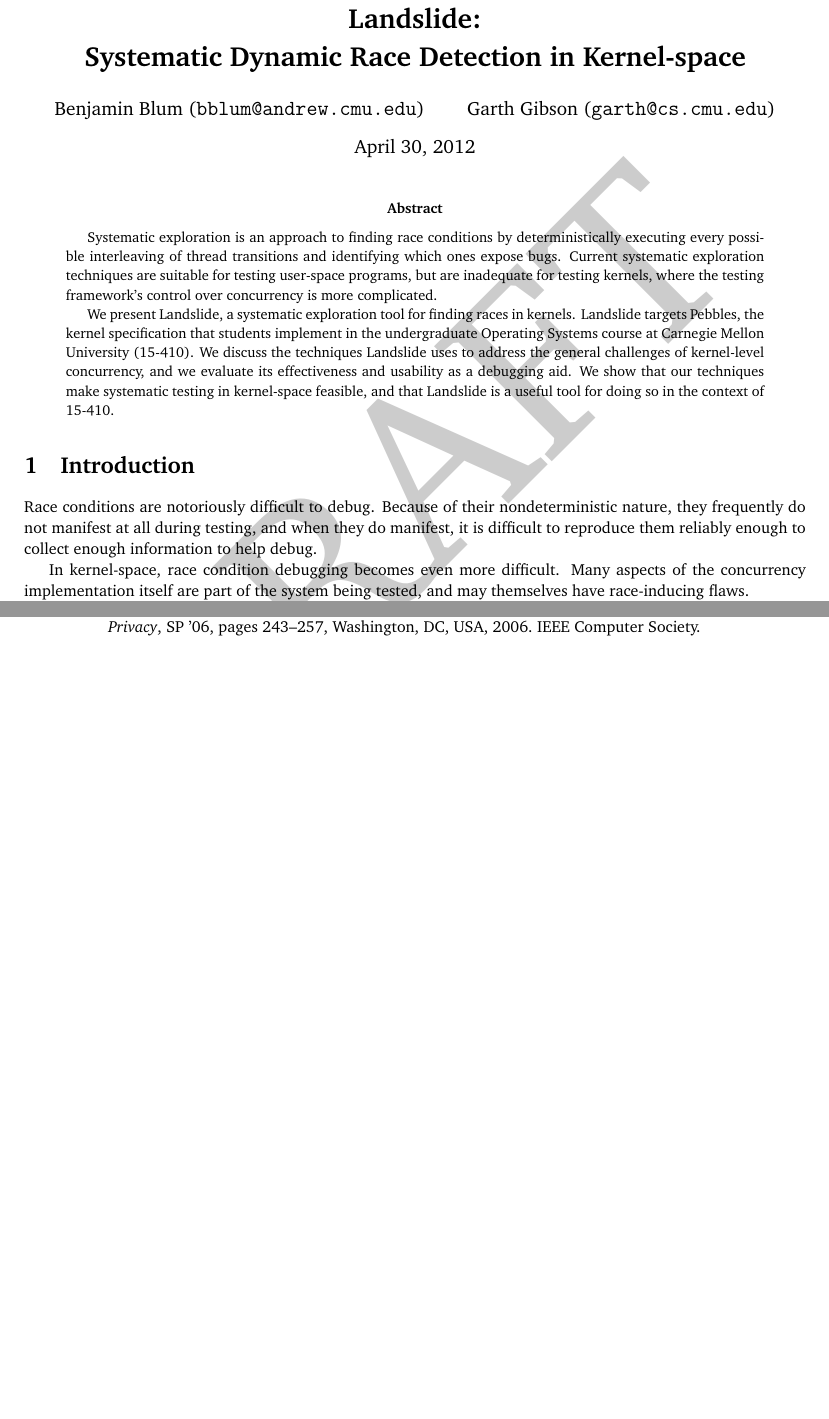
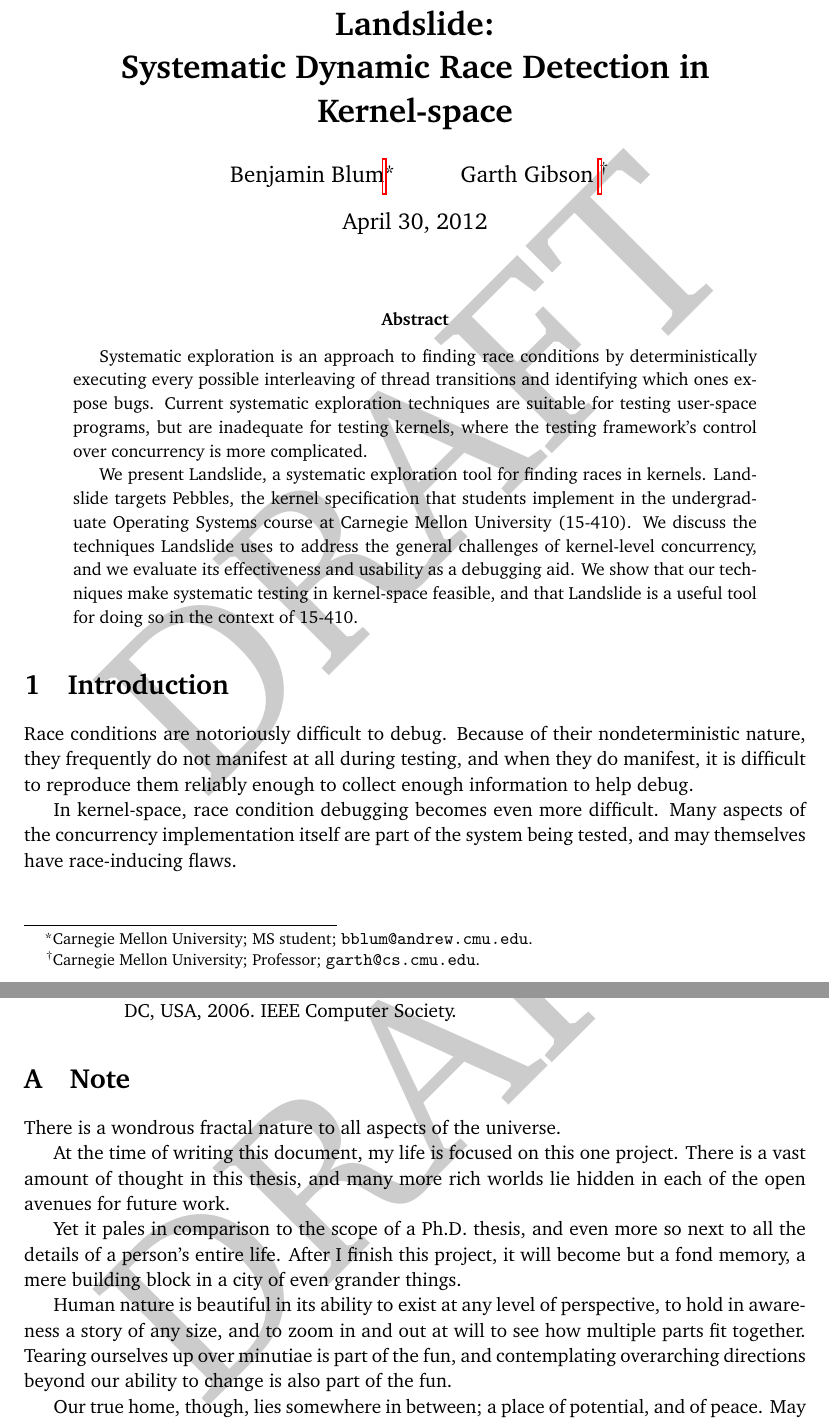
Before and after one commit to bblum/thesis, a LaTeX thesis (thesis.tex): two parts of pages 1 and 19 of 19 before the commit and two parts of pages 1 and 26 of 26 after it, joined at a grey line, cut so that both start at the same text, the shorter picture padded with empty space. Compiled offline with pdfLaTeX.

Commit message:
add blurb; resize fonts and fix spacing

```diff
--- a/thesis.tex
+++ b/thesis.tex
@@ -1,4 +1,4 @@
-\documentclass[10pt]{article}
+\documentclass[12pt]{article}
 %\usepackage{amsmath,amsthm,amssymb,fullpage,yfonts,graphicx,proof,subfig,wrapfig,appendix,hyperref,mdwlist,wasysym}
 \usepackage{amsmath,amsthm,amssymb,fullpage,yfonts,graphicx,proof,appendix,hyperref,mdwlist,wasysym}
 \usepackage{upgreek}
@@ -18,7 +18,7 @@
 \begin{document}
 %\captionsetup{width=.75\textwidth,font=small,labelfont=bf}
 \title{\bf Landslide: \\ Systematic Dynamic Race Detection in Kernel-space}
-\author{Benjamin Blum (\texttt{bblum@andrew.cmu.edu}) \and Garth Gibson (\texttt{garth@cs.cmu.edu})}
+\author{Benjamin Blum\thanks{Carnegie Mellon University; MS student; \texttt{bblum@andrew.cmu.edu}.} \and Garth Gibson \thanks{Carnegie Mellon University; Professor; \texttt{garth@cs.cmu.edu}.}}
 \maketitle
 
 \newcommand\true{\;\textit{true}}
@@ -100,4 +100,19 @@ We show that Landslide is an effective tool for both purposes.
 \bibliography{citations}{}
 \bibliographystyle{alpha}
 
+\appendix
+\section{Note}
+
+There is a wondrous fractal nature to all aspects of the universe.
+
+At the time of writing this document, my life is focused on this one project. There is a vast amount of thought in this thesis, and many more rich worlds lie hidden in each of the open avenues for future work.
+
+Yet it pales in comparison to the scope of a Ph.D. thesis, and even more so next to all the details of a person's entire life.
+After I finish this project, it will become but a fond memory, a mere building block in a city of even grander things.
+
+Human nature is beautiful in its ability to exist at any level of perspective, to hold in awareness a story of any size, and to zoom in and out at will to see how multiple parts fit together.
+Tearing ourselves up over minutiae is part of the fun, and contemplating overarching directions beyond our ability to change is also part of the fun.
+
+Our true home, though, lies somewhere in between; a place of potential, and of peace. May we always remember to return to it.
+
 \end{document}
```
Also changed, not shown: challenges.tex (+1 -1 lines), related.tex (+3 -3 lines).
